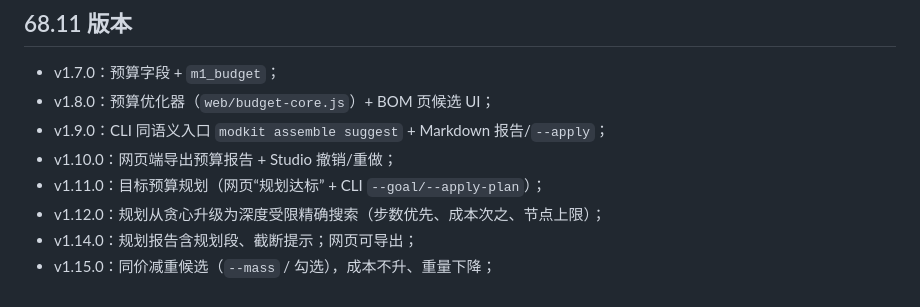
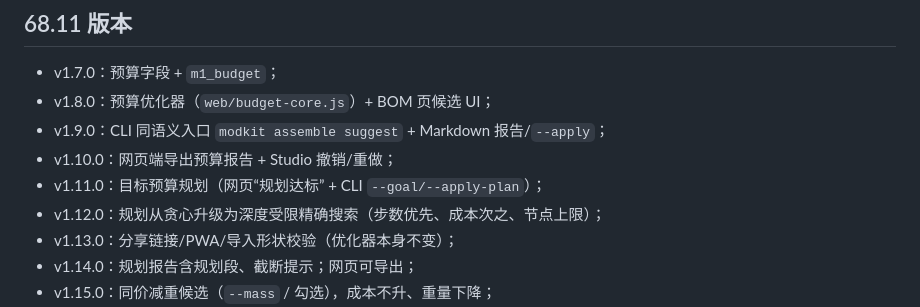
Before and after one commit to gh503/robot-modkit, a Markdown page: docs/68-预算优化器.md, the part around the change. Rendered like a GitHub page.

```diff
--- a/docs/68-预算优化器.md
+++ b/docs/68-预算优化器.md
@@ -179,6 +179,7 @@ modkit assemble suggest assemblies/m1.json --mass
 - v1.10.0：网页端导出预算报告 + Studio 撤销/重做；
 - v1.11.0：目标预算规划（网页“规划达标” + CLI `--goal/--apply-plan`）；
 - v1.12.0：规划从贪心升级为深度受限精确搜索（步数优先、成本次之、节点上限）；
+- v1.13.0：分享链接/PWA/导入形状校验（优化器本身不变）；
 - v1.14.0：规划报告含规划段、截断提示；网页可导出；
 - v1.15.0：同价减重候选（`--mass` / 勾选），成本不升、重量下降；
 - v1.15.1：离线壳脚本 network-first，避免发布后首次刷新拿旧 JS；
```
Also changed, not shown: docs/67-网页设计器.md (+2 -1 lines).
